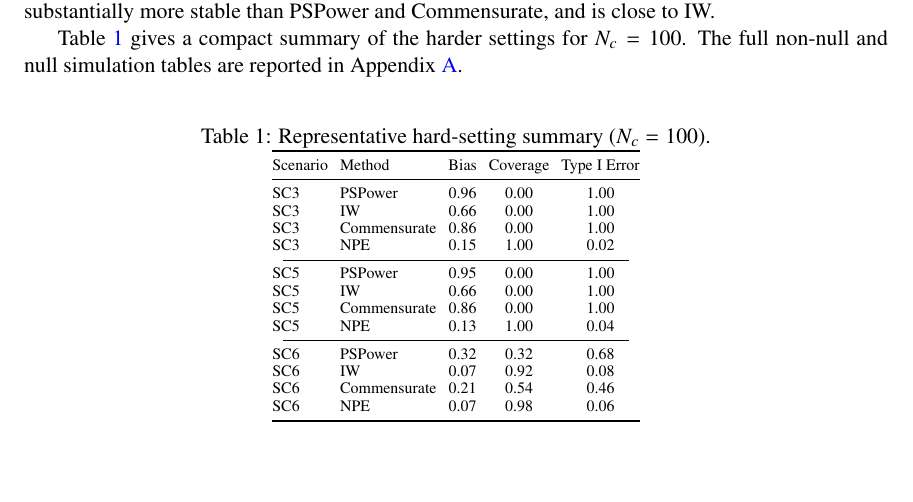
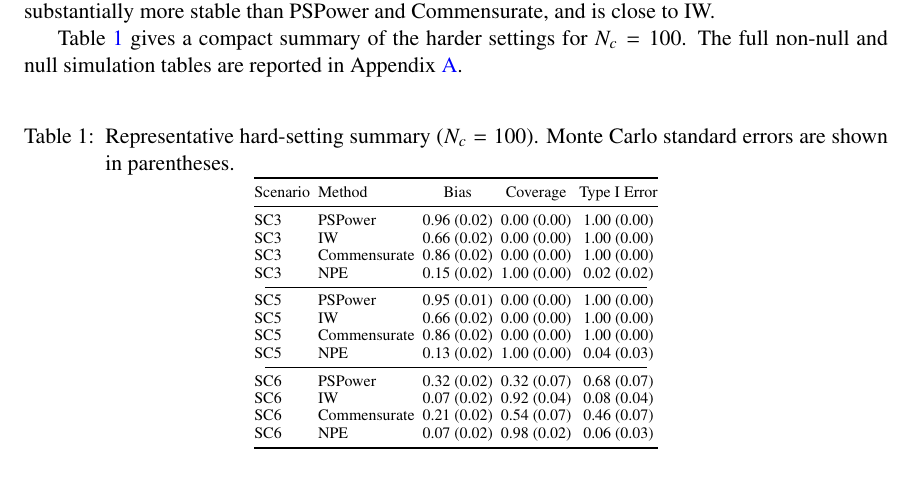
Before and after one commit to ChinHungScott/NPE-for-Bayesian-Dynamic-Borrowing-MLHC-, a LaTeX thesis (main.tex, which reads sections/004simulation.tex): part of page 7 of 20, cut so that both start at the same text. Compiled offline with pdfLaTeX.

Commit message:
Update 004simulation.tex

```diff
--- a/sections/004simulation.tex
+++ b/sections/004simulation.tex
@@ -56,27 +56,28 @@ reported in Appendix~\ref{app:additional-results}.
 \begin{center}
 \scriptsize
 \renewcommand{\arraystretch}{0.92}
-\captionof{table}{Representative hard-setting summary ($N_c=100$).}
+\captionof{table}{Representative hard-setting summary ($N_c=100$). Monte
+Carlo standard errors are shown in parentheses.}
 \label{tab:sim-hard-summary}
-\setlength{\tabcolsep}{3pt}
+\setlength{\tabcolsep}{2pt}
 \begin{tabular}{@{}llccc@{}}
 \toprule
 Scenario & Method & Bias & Coverage & Type I Error \\
 \midrule
-SC3 & PSPower      & 0.96 & 0.00 & 1.00 \\
-SC3 & IW           & 0.66 & 0.00 & 1.00 \\
-SC3 & Commensurate & 0.86 & 0.00 & 1.00 \\
-SC3 & NPE          & 0.15 & 1.00 & 0.02 \\
+SC3 & PSPower      & 0.96 (0.02) & 0.00 (0.00) & 1.00 (0.00) \\
+SC3 & IW           & 0.66 (0.02) & 0.00 (0.00) & 1.00 (0.00) \\
+SC3 & Commensurate & 0.86 (0.02) & 0.00 (0.00) & 1.00 (0.00) \\
+SC3 & NPE          & 0.15 (0.02) & 1.00 (0.00) & 0.02 (0.02) \\
 \cmidrule(lr){1-5}
-SC5 & PSPower      & 0.95 & 0.00 & 1.00 \\
-SC5 & IW           & 0.66 & 0.00 & 1.00 \\
-SC5 & Commensurate & 0.86 & 0.00 & 1.00 \\
-SC5 & NPE          & 0.13 & 1.00 & 0.04 \\
+SC5 & PSPower      & 0.95 (0.01) & 0.00 (0.00) & 1.00 (0.00) \\
+SC5 & IW           & 0.66 (0.02) & 0.00 (0.00) & 1.00 (0.00) \\
+SC5 & Commensurate & 0.86 (0.02) & 0.00 (0.00) & 1.00 (0.00) \\
+SC5 & NPE          & 0.13 (0.02) & 1.00 (0.00) & 0.04 (0.03) \\
 \cmidrule(lr){1-5}
-SC6 & PSPower      & 0.32 & 0.32 & 0.68 \\
-SC6 & IW           & 0.07 & 0.92 & 0.08 \\
-SC6 & Commensurate & 0.21 & 0.54 & 0.46 \\
-SC6 & NPE          & 0.07 & 0.98 & 0.06 \\
+SC6 & PSPower      & 0.32 (0.02) & 0.32 (0.07) & 0.68 (0.07) \\
+SC6 & IW           & 0.07 (0.02) & 0.92 (0.04) & 0.08 (0.04) \\
+SC6 & Commensurate & 0.21 (0.02) & 0.54 (0.07) & 0.46 (0.07) \\
+SC6 & NPE          & 0.07 (0.02) & 0.98 (0.02) & 0.06 (0.03) \\
 \bottomrule
 \end{tabular}
 \renewcommand{\arraystretch}{1}
```
